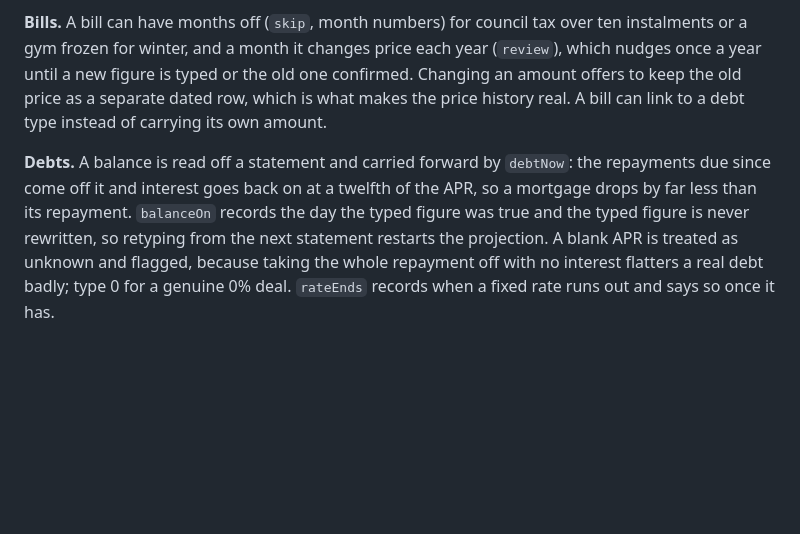
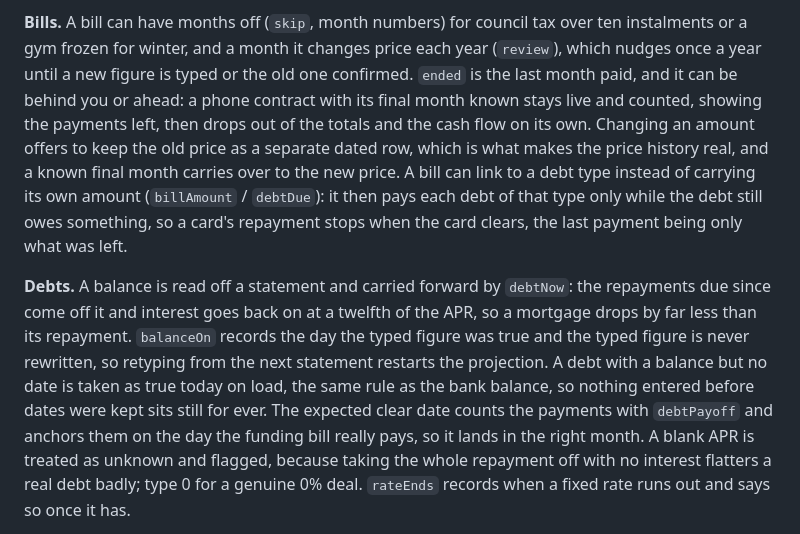
Before and after one commit to Deccyf/decs-app, a Markdown page: README.md, the part around the change. Rendered like a GitHub page; blank space fills up the shorter version.

Commit message:
README: bills that end, and debts that pay themselves down
The bills section now says that the last-payment month can be ahead as well as
behind, what happens either side of it, and that a linked bill pays each debt
only while it still owes something. The debts section records that an undated
balance is taken as true today on load, and how the expected clear date is
counted and anchored on the real payment day.

Co-Authored-By: Claude Opus 5.5 <noreply@anthropic.com>
Claude-Session: https://claude.ai/code/session_01A2TevZr9LfGHsXt5LRMhPr

```diff
--- a/README.md
+++ b/README.md
@@ -75,15 +75,25 @@ overdraft counts as spendable room; a buffer does not.
 **Bills.** A bill can have months off (`skip`, month numbers) for council tax
 over ten instalments or a gym frozen for winter, and a month it changes price
 each year (`review`), which nudges once a year until a new figure is typed or
-the old one confirmed. Changing an amount offers to keep the old price as a
-separate dated row, which is what makes the price history real. A bill can link
-to a debt type instead of carrying its own amount.
+the old one confirmed. `ended` is the last month paid, and it can be behind you
+or ahead: a phone contract with its final month known stays live and counted,
+showing the payments left, then drops out of the totals and the cash flow on its
+own. Changing an amount offers to keep the old price as a separate dated row,
+which is what makes the price history real, and a known final month carries over
+to the new price. A bill can link to a debt type instead of carrying its own
+amount (`billAmount` / `debtDue`): it then pays each debt of that type only while
+the debt still owes something, so a card's repayment stops when the card
+clears, the last payment being only what was left.
 
 **Debts.** A balance is read off a statement and carried forward by `debtNow`:
 the repayments due since come off it and interest goes back on at a twelfth of
 the APR, so a mortgage drops by far less than its repayment. `balanceOn` records
 the day the typed figure was true and the typed figure is never rewritten, so
-retyping from the next statement restarts the projection. A blank APR is treated
+retyping from the next statement restarts the projection. A debt with a balance
+but no date is taken as true today on load, the same rule as the bank balance,
+so nothing entered before dates were kept sits still for ever. The expected
+clear date counts the payments with `debtPayoff` and anchors them on the day the
+funding bill really pays, so it lands in the right month. A blank APR is treated
 as unknown and flagged, because taking the whole repayment off with no interest
 flatters a real debt badly; type 0 for a genuine 0% deal. `rateEnds` records
 when a fixed rate runs out and says so once it has.
```
